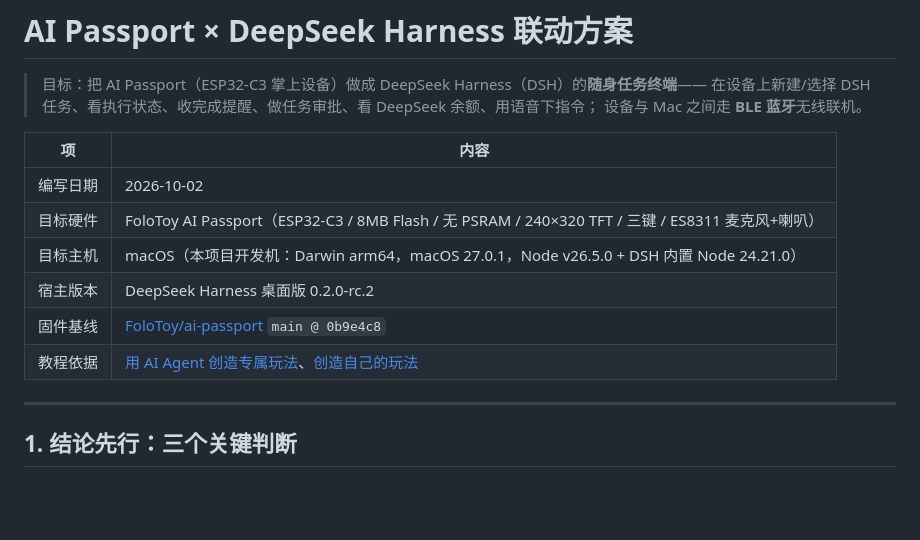
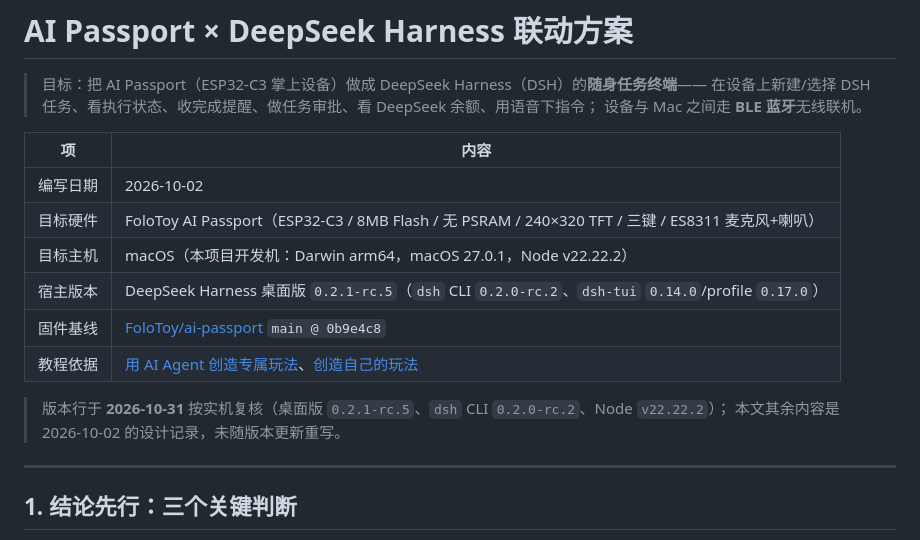
Before and after one commit to slinxiaosun-blip/dsh-ai-passport-plugin, a Markdown page: docs/01-方案设计.md, the part around the change. Rendered like a GitHub page; blank space fills up the shorter version.

```diff
--- a/docs/01-方案设计.md
+++ b/docs/01-方案设计.md
@@ -8,10 +8,13 @@
 | --- | --- |
 | 编写日期 | 2026-10-02 |
 | 目标硬件 | FoloToy AI Passport（ESP32-C3 / 8MB Flash / 无 PSRAM / 240×320 TFT / 三键 / ES8311 麦克风+喇叭） |
-| 目标主机 | macOS（本项目开发机：Darwin arm64，macOS 27.0.1，Node v26.5.0 + DSH 内置 Node 24.21.0） |
-| 宿主版本 | DeepSeek Harness 桌面版 0.2.0-rc.2 |
+| 目标主机 | macOS（本项目开发机：Darwin arm64，macOS 27.0.1，Node v22.22.2） |
+| 宿主版本 | DeepSeek Harness 桌面版 `0.2.1-rc.5`（`dsh` CLI `0.2.0-rc.2`、`dsh-tui` `0.14.0`/profile `0.17.0`） |
 | 固件基线 | [FoloToy/ai-passport](https://gitee.com/FoloToy/ai-passport) `main @ 0b9e4c8` |
 | 教程依据 | [用 AI Agent 创造专属玩法](https://ai-passport.folotoy.cn/guides/create-a-play-with-agent/)、[创造自己的玩法](https://ai-passport.folotoy.cn/guides/create-your-own-play/) |
+
+> 版本行于 **2026-10-31** 按实机复核（桌面版 `0.2.1-rc.5`、`dsh` CLI `0.2.0-rc.2`、Node `v22.22.2`）；
+> 本文其余内容是 2026-10-02 的设计记录，未随版本更新重写。
 
 ---
 
```
Also changed, not shown: README.md (+4 -3 lines).
